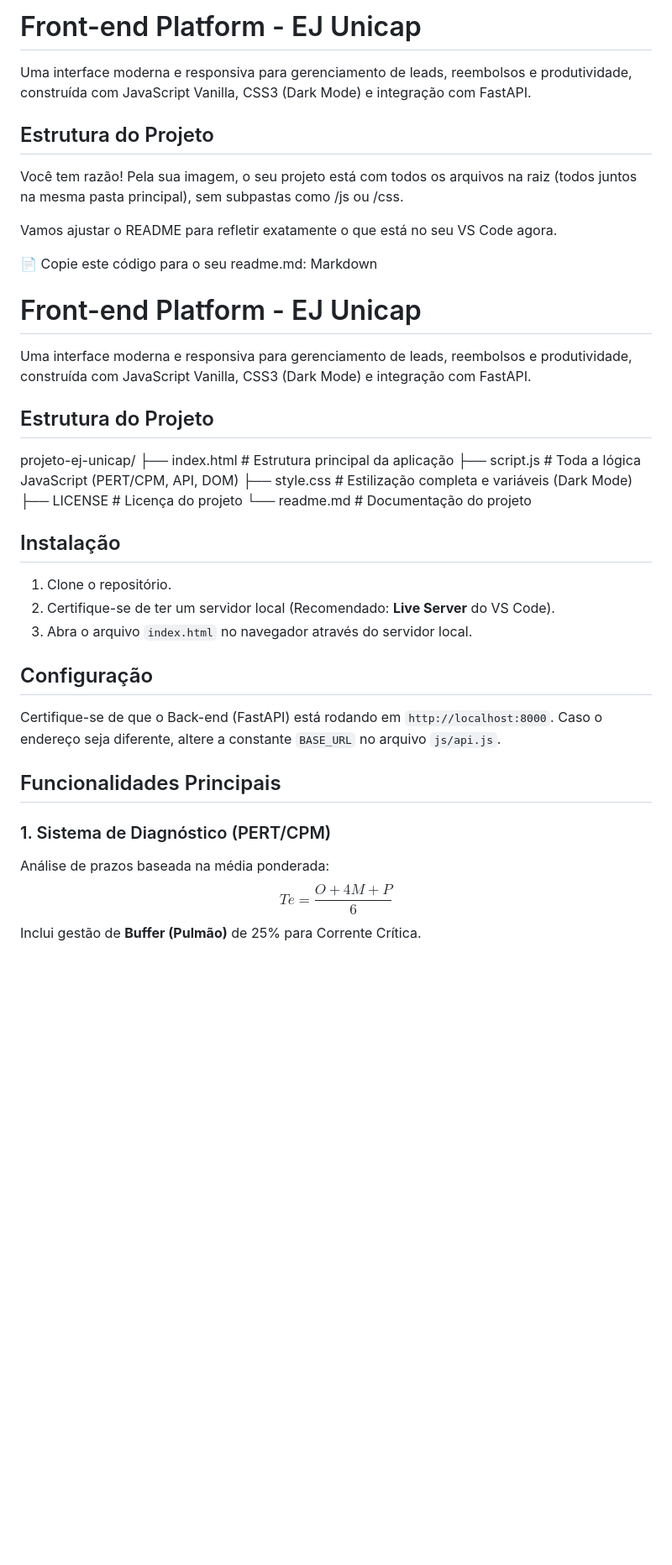
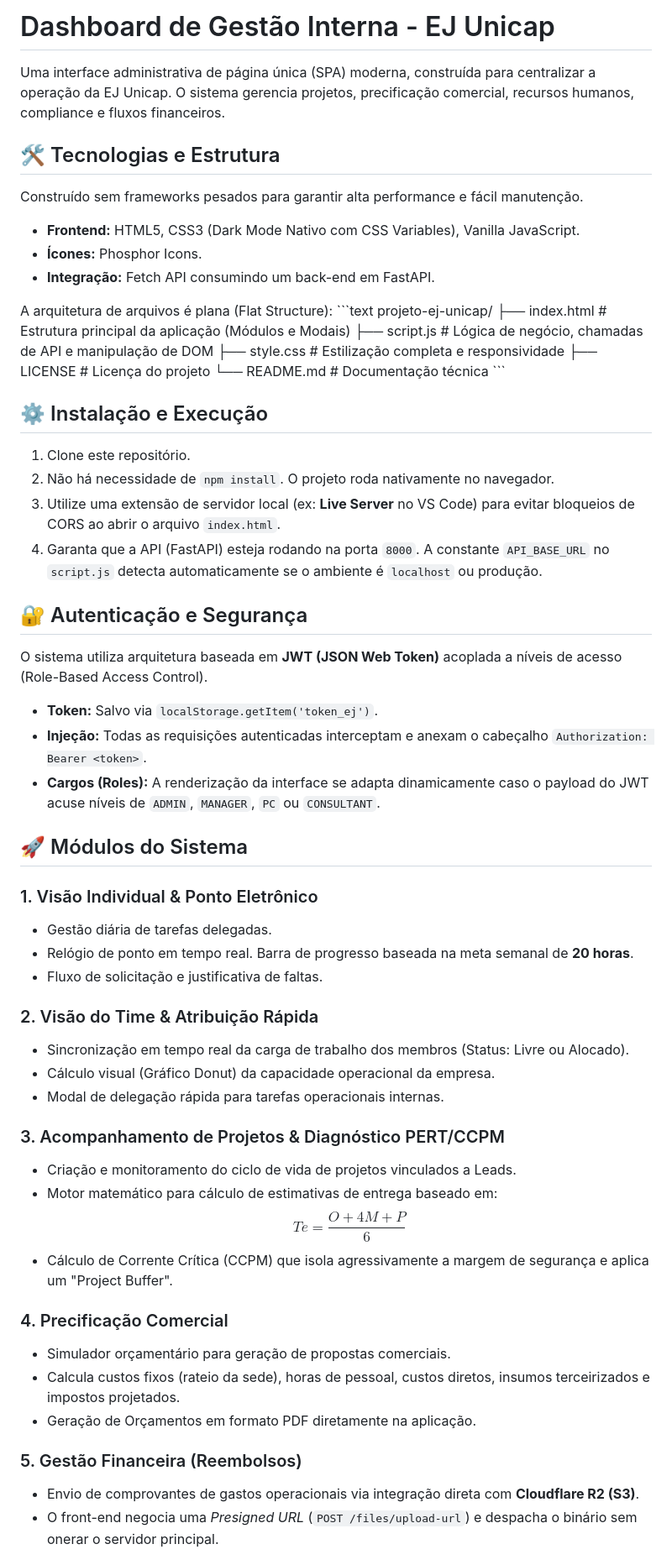
Before and after one commit to EJUnicap-org/intern-polatform, a Markdown page: readme.md, the part around one of its changes. Shown at 84% size. GitHub-like rendering; blank space fills up the shorter version.

Commit message:
Phoenix #docfix 1

```diff
--- a/readme.md
+++ b/readme.md
@@ -1,43 +1,62 @@
-# Front-end Platform - EJ Unicap
+# Dashboard de Gestão Interna - EJ Unicap
 
-Uma interface moderna e responsiva para gerenciamento de leads, reembolsos e produtividade, construída com JavaScript Vanilla, CSS3 (Dark Mode) e integração com FastAPI.
+Uma interface administrativa de página única (SPA) moderna, construída para centralizar a operação da EJ Unicap. O sistema gerencia projetos, precificação comercial, recursos humanos, compliance e fluxos financeiros.
 
-## Estrutura do Projeto
-Você tem razão! Pela sua imagem, o seu projeto está com todos os arquivos na raiz (todos juntos na mesma pasta principal), sem subpastas como /js ou /css.
+## 🛠 Tecnologias e Estrutura
 
-Vamos ajustar o README para refletir exatamente o que está no seu VS Code agora.
+Construído sem frameworks pesados para garantir alta performance e fácil manutenção.
+- **Frontend:** HTML5, CSS3 (Dark Mode Nativo com CSS Variables), Vanilla JavaScript.
+- **Ícones:** Phosphor Icons.
+- **Integração:** Fetch API consumindo um back-end em FastAPI.
 
-📄 Copie este código para o seu readme.md:
-Markdown
-# Front-end Platform - EJ Unicap
+A arquitetura de arquivos é plana (Flat Structure):
+\`\`\`text
+projeto-ej-unicap/
+├── index.html          # Estrutura principal da aplicação (Módulos e Modais)
+├── script.js           # Lógica de negócio, chamadas de API e manipulação de DOM
+├── style.css           # Estilização completa e responsividade
+├── LICENSE             # Licença do projeto
+└── README.md           # Documentação técnica
+\`\`\`
 
-Uma interface moderna e responsiva para gerenciamento de leads, reembolsos e produtividade, construída com JavaScript Vanilla, CSS3 (Dark Mode) e integração com FastAPI.
+## ⚙️ Instalação e Execução
 
-## Estrutura do Projeto
+1. Clone este repositório.
+2. Não há necessidade de `npm install`. O projeto roda nativamente no navegador.
+3. Utilize uma extensão de servidor local (ex: **Live Server** no VS Code) para evitar bloqueios de CORS ao abrir o arquivo `index.html`.
+4. Garanta que a API (FastAPI) esteja rodando na porta `8000`. A constante `API_BASE_URL` no `script.js` detecta automaticamente se o ambiente é `localhost` ou produção.
 
-projeto-ej-unicap/
-├── index.html          # Estrutura principal da aplicação
-├── script.js           # Toda a lógica JavaScript (PERT/CPM, API, DOM)
-├── style.css           # Estilização completa e variáveis (Dark Mode)
-├── LICENSE             # Licença do projeto
-└── readme.md           # Documentação do projeto
+## 🔐 Autenticação e Segurança
 
+O sistema utiliza arquitetura baseada em **JWT (JSON Web Token)** acoplada a níveis de acesso (Role-Based Access Control).
+- **Token:** Salvo via `localStorage.getItem('token_ej')`.
+- **Injeção:** Todas as requisições autenticadas interceptam e anexam o cabeçalho `Authorization: Bearer <token>`.
+- **Cargos (Roles):** A renderização da interface se adapta dinamicamente caso o payload do JWT acuse níveis de `ADMIN`, `MANAGER`, `PC` ou `CONSULTANT`.
 
-## Instalação
+## 🚀 Módulos do Sistema
 
-1. Clone o repositório.
-2. Certifique-se de ter um servidor local (Recomendado: **Live Server** do VS Code).
-3. Abra o arquivo `index.html` no navegador através do servidor local.
+### 1. Visão Individual & Ponto Eletrônico
+- Gestão diária de tarefas delegadas.
+- Relógio de ponto em tempo real. Barra de progresso baseada na meta semanal de **20 horas**.
+- Fluxo de solicitação e justificativa de faltas.
 
-## Configuração
+### 2. Visão do Time & Atribuição Rápida
+- Sincronização em tempo real da carga de trabalho dos membros (Status: Livre ou Alocado).
+- Cálculo visual (Gráfico Donut) da capacidade operacional da empresa.
+- Modal de delegação rápida para tarefas operacionais internas.
 
-Certifique-se de que o Back-end (FastAPI) está rodando em `http://localhost:8000`.
-Caso o endereço seja diferente, altere a constante `BASE_URL` no arquivo `js/api.js`.
+### 3. Acompanhamento de Projetos & Diagnóstico PERT/CCPM
+- Criação e monitoramento do ciclo de vida de projetos vinculados a Leads.
+- Motor matemático para cálculo de estimativas de entrega baseado em:
+  $$Te = \frac{O + 4M + P}{6}$$
+- Cálculo de Corrente Crítica (CCPM) que isola agressivamente a margem de segurança e aplica um "Project Buffer".
 
-## Funcionalidades Principais
+### 4. Precificação Comercial
+- Simulador orçamentário para geração de propostas comerciais.
+- Calcula custos fixos (rateio da sede), horas de pessoal, custos diretos, insumos terceirizados e impostos projetados.
+- Geração de Orçamentos em formato PDF diretamente na aplicação.
 
-### 1. Sistema de Diagnóstico (PERT/CPM)
-Análise de prazos baseada na média ponderada:
-$$Te = \frac{O + 4M + P}{6}$$
-Inclui gestão de **Buffer (Pulmão)** de 25% para Corrente Crítica.
+### 5. Gestão Financeira (Reembolsos)
+- Envio de comprovantes de gastos operacionais via integração direta com **Cloudflare R2 (S3)**.
+- O front-end negocia uma *Presigned URL* (`POST /files/upload-url`) e despacha o binário sem onerar o servidor principal.
 
```
Also changed, not shown: other parts of readme.md (+12 -41 lines).
